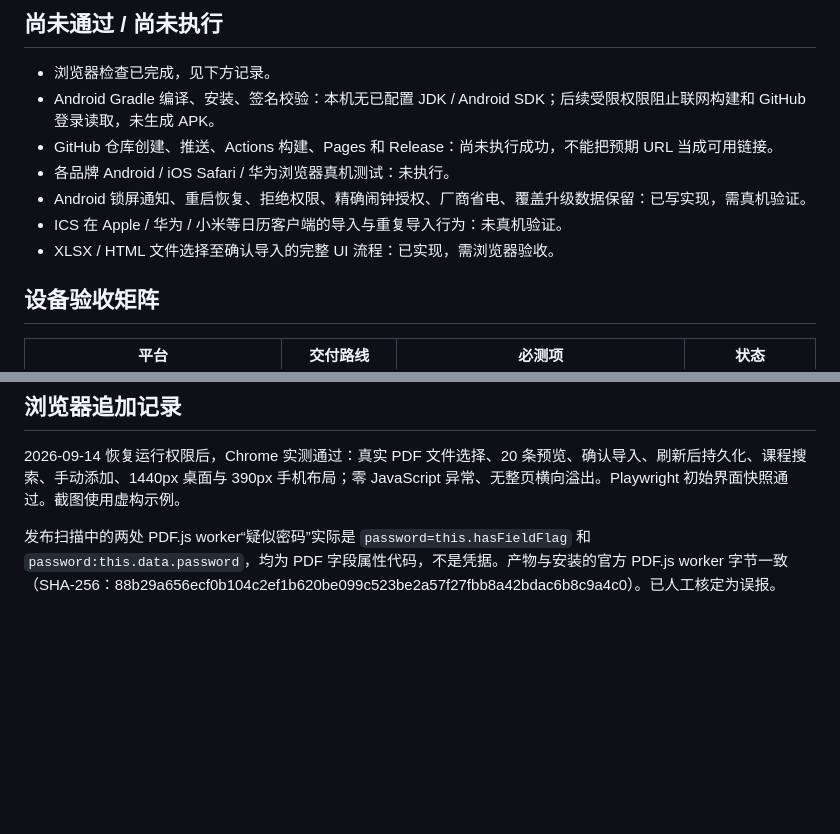
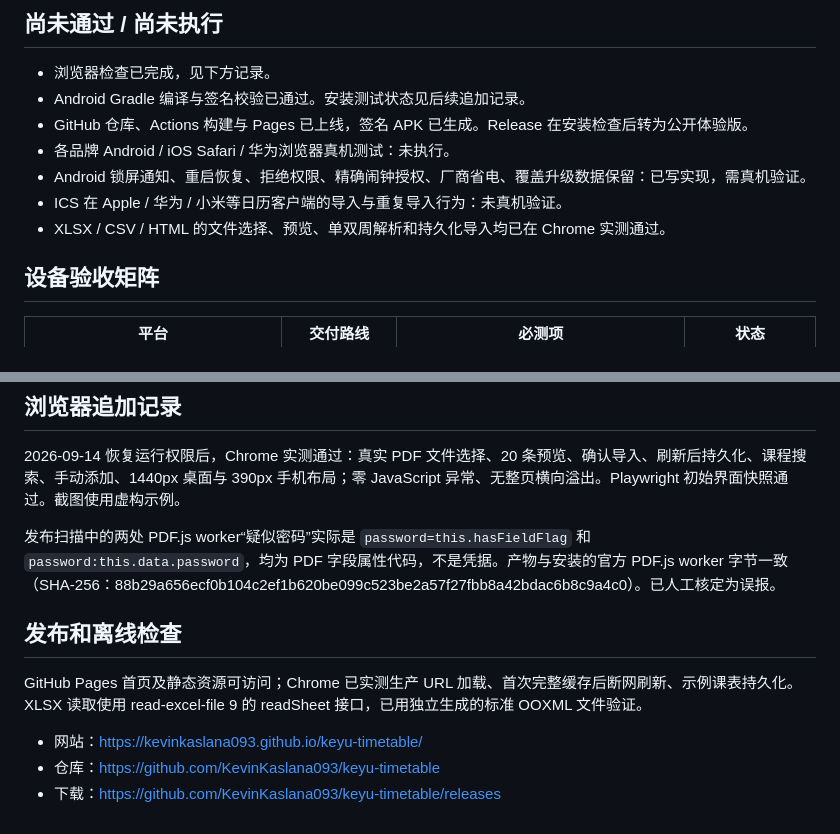
Before and after one commit to KevinKaslana093/keyu-timetable, a Markdown page: docs/VALIDATION.md, 2 parts joined by grey strips. GitHub-like rendering; blank space fills up the shorter version.

```diff
--- a/docs/VALIDATION.md
+++ b/docs/VALIDATION.md
@@ -14,12 +14,12 @@
 ## 尚未通过 / 尚未执行
 
 - 浏览器检查已完成，见下方记录。
-- Android Gradle 编译、安装、签名校验：本机无已配置 JDK / Android SDK；后续受限权限阻止联网构建和 GitHub 登录读取，未生成 APK。
-- GitHub 仓库创建、推送、Actions 构建、Pages 和 Release：尚未执行成功，不能把预期 URL 当成可用链接。
+- Android Gradle 编译与签名校验已通过。安装测试状态见后续追加记录。
+- GitHub 仓库、Actions 构建与 Pages 已上线，签名 APK 已生成。Release 在安装检查后转为公开体验版。
 - 各品牌 Android / iOS Safari / 华为浏览器真机测试：未执行。
 - Android 锁屏通知、重启恢复、拒绝权限、精确闹钟授权、厂商省电、覆盖升级数据保留：已写实现，需真机验证。
 - ICS 在 Apple / 华为 / 小米等日历客户端的导入与重复导入行为：未真机验证。
-- XLSX / HTML 文件选择至确认导入的完整 UI 流程：已实现，需浏览器验收。
+- XLSX / CSV / HTML 的文件选择、预览、单双周解析和持久化导入均已在 Chrome 实测通过。
 
 ## 设备验收矩阵
 
@@ -49,3 +49,11 @@
 2026-09-14 恢复运行权限后，Chrome 实测通过：真实 PDF 文件选择、20 条预览、确认导入、刷新后持久化、课程搜索、手动添加、1440px 桌面与 390px 手机布局；零 JavaScript 异常、无整页横向溢出。Playwright 初始界面快照通过。截图使用虚构示例。
 
 发布扫描中的两处 PDF.js worker“疑似密码”实际是 `password=this.hasFieldFlag` 和 `password:this.data.password`，均为 PDF 字段属性代码，不是凭据。产物与安装的官方 PDF.js worker 字节一致（SHA-256：88b29a656ecf0b104c2ef1b620be099c523be2a57f27fbb8a42bdac6b8c9a4c0）。已人工核定为误报。
+
+## 发布和离线检查
+
+GitHub Pages 首页及静态资源可访问；Chrome 已实测生产 URL 加载、首次完整缓存后断网刷新、示例课表持久化。XLSX 读取使用 read-excel-file 9 的 readSheet 接口，已用独立生成的标准 OOXML 文件验证。
+
+- 网站：https://kevinkaslana093.github.io/keyu-timetable/
+- 仓库：https://github.com/KevinKaslana093/keyu-timetable
+- 下载：https://github.com/KevinKaslana093/keyu-timetable/releases
```
Also changed, not shown: README.md (+2 -0 lines), docs/screenshots/desktop.png (added), docs/screenshots/mobile.png (added), 1 other file.
